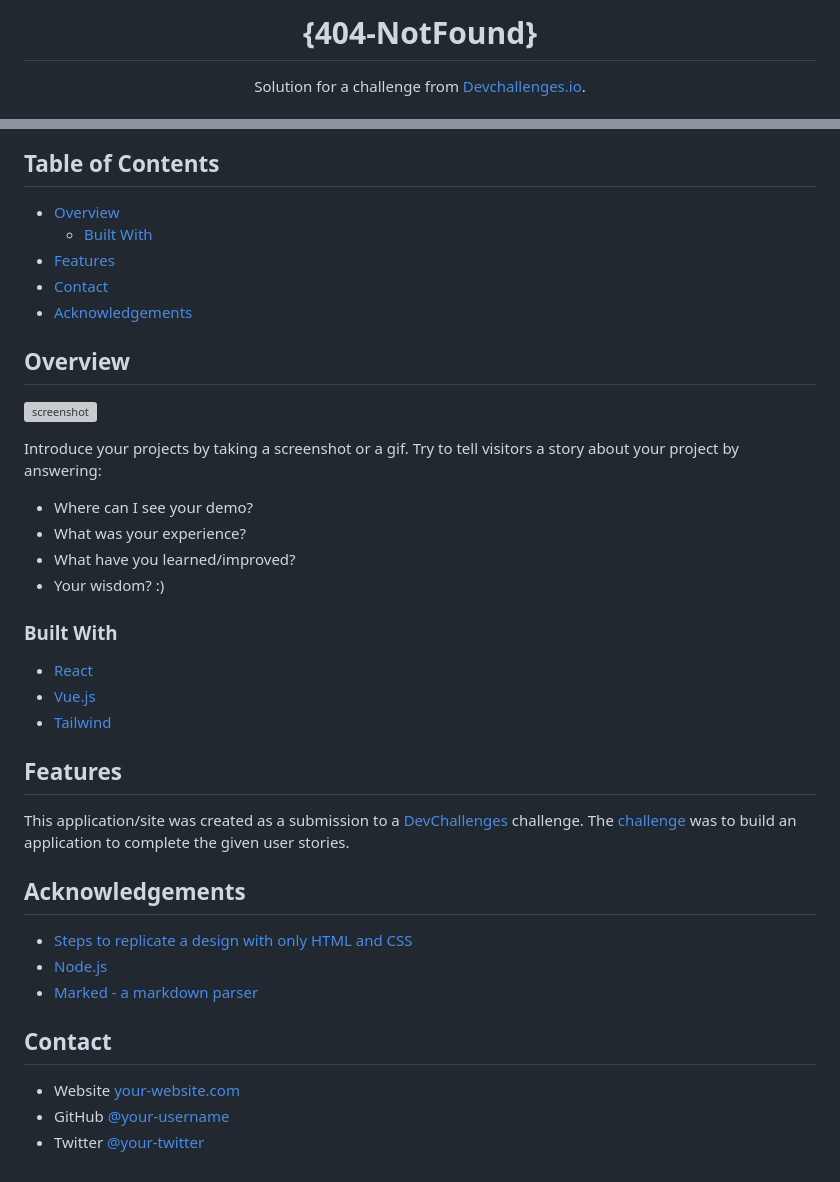
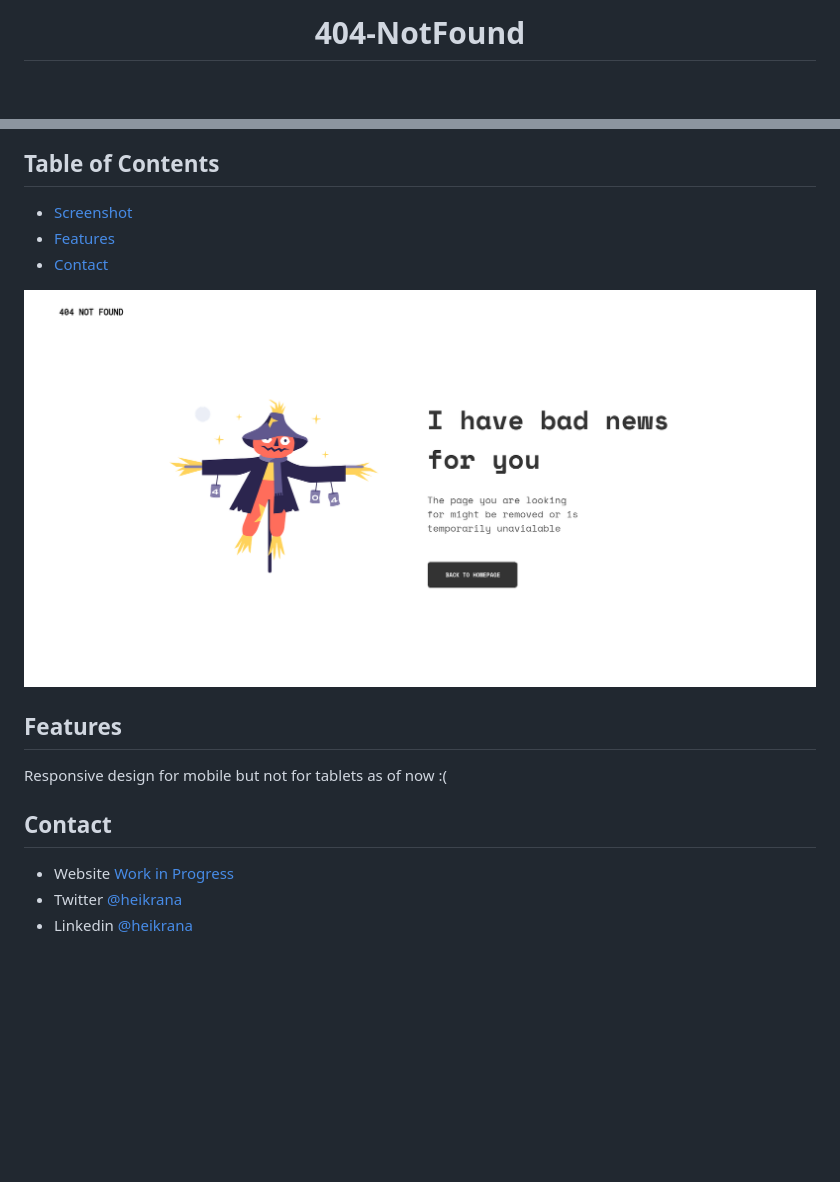
Before and after one commit to Heikrana/devchallenges-404NotFound, a Markdown page: README.md, 2 parts joined by grey strips. GitHub-like rendering; pictures changed too: demo.png (added); blank space fills up the shorter version; grey boxes are pictures that could not be loaded.

```diff
--- a/README.md
+++ b/README.md
@@ -1,10 +1,6 @@
 <!-- Please update value in the {}  -->
 
-<h1 align="center">{404-NotFound}</h1>
-
-<div align="center">
-   Solution for a challenge from  <a href="http://devchallenges.io" target="_blank">Devchallenges.io</a>.
-</div>
+<h1 align="center">404-NotFound</h1>
 
 <div align="center">
   <h3>
@@ -26,50 +18,20 @@
 
 ## Table of Contents
 
-- [Overview](#overview)
-  - [Built With](#built-with)
-- [Features](#features)
-- [Contact](#contact)
-- [Acknowledgements](#acknowledgements)
+-   [Screenshot](#overview)
+-   [Features](#features)
+-   [Contact](#contact)
 
 <!-- OVERVIEW -->
 
-## Overview
-
-![screenshot](https://user-images.githubusercontent.com/16707738/92399059-5716eb00-f132-11ea-8b14-bcacdc8ec97b.png)
-
-Introduce your projects by taking a screenshot or a gif. Try to tell visitors a story about your project by answering:
-
-- Where can I see your demo?
-- What was your experience?
-- What have you learned/improved?
-- Your wisdom? :)
-
-### Built With
-
-<!-- This section should list any major frameworks that you built your project using. Here are a few examples.-->
-
-- [React](https://reactjs.org/)
-- [Vue.js](https://vuejs.org/)
-- [Tailwind](https://tailwindcss.com/)
+![screenshot](./demo.png)
 
 ## Features
 
-<!-- List the features of your application or follow the template. Don't share the figma file here :) -->
-
-This application/site was created as a submission to a [DevChallenges](https://devchallenges.io/challenges) challenge. The [challenge](https://devchallenges.io/challenges/wBunSb7FPrIepJZAg0sY) was to build an application to complete the given user stories.
-
-
-## Acknowledgements
-
-<!-- This section should list any articles or add-ons/plugins that helps you to complete the project. This is optional but it will help you in the future. For exmpale -->
-
-- [Steps to replicate a design with only HTML and CSS](https://devchallenges-blogs.web.app/how-to-replicate-design/)
-- [Node.js](https://nodejs.org/)
-- [Marked - a markdown parser](https://github.com/chjj/marked)
+Responsive design for mobile but not for tablets as of now :(
 
 ## Contact
 
-- Website [your-website.com](https://{your-web-site-link})
-- GitHub [@your-username](https://{github.com/your-usermame})
-- Twitter [@your-twitter](https://{twitter.com/your-username})
+-   Website [Work in Progress](https://heikrana.github.io/devchallenges-404NotFound/)
+-   Twitter [@heikrana](https://twitter.com/heikrana)
+-   Linkedin [@heikrana](https://linkedin.com/in/heikrana)
```
Also changed, not shown: other parts of README.md (+1 -5 lines).
